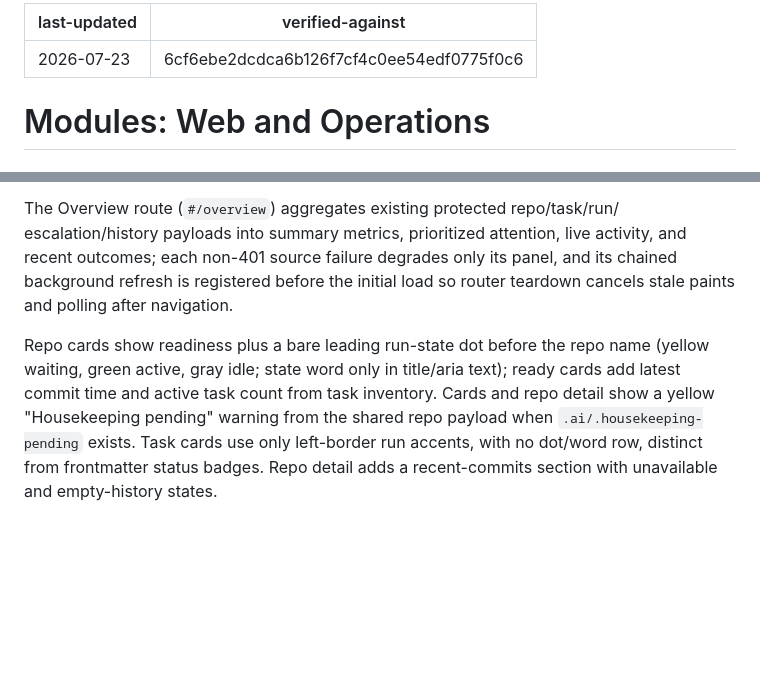
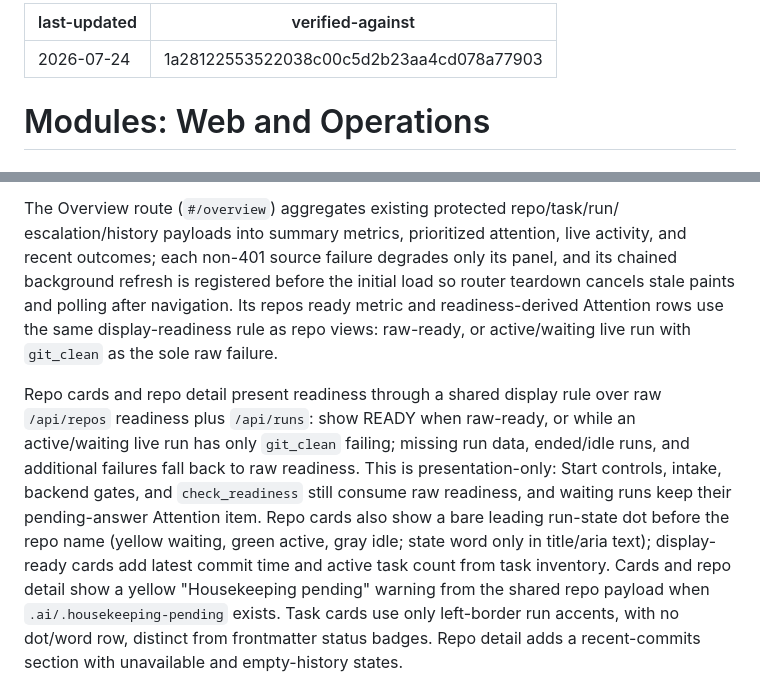
Before and after one commit to qinglin89/orch-hub, a Markdown page: .ai/modules/web.md, 2 parts joined by grey strips. Rendered like a GitHub page; blank space fills up the shorter version.

Commit message:
docs(ai): absorb live-run readiness display

```diff
--- a/.ai/modules/web.md
+++ b/.ai/modules/web.md
@@ -1,6 +1,6 @@
 ---
-last-updated: 2026-07-23
-verified-against: 6cf6ebe2dcdca6b126f7cf4c0ee54edf0775f0c6
+last-updated: 2026-07-24
+verified-against: 1a28122553522038c00c5d2b23aa4cd078a77903
 ---
 
 # Modules: Web and Operations
@@ -147,13 +147,23 @@ The Overview route (`#/overview`) aggregates existing protected repo/task/run/
 escalation/history payloads into summary metrics, prioritized attention, live
 activity, and recent outcomes; each non-401 source failure degrades only its
 panel, and its chained background refresh is registered before the initial load
-so router teardown cancels stale paints and polling after navigation.
+so router teardown cancels stale paints and polling after navigation. Its repos
+ready metric and readiness-derived Attention rows use the same display-readiness
+rule as repo views: raw-ready, or active/waiting live run with `git_clean` as
+the sole raw failure.
 
-Repo cards show readiness plus a bare leading run-state dot before the repo name
-(yellow waiting, green active, gray idle; state word only in title/aria text);
-ready cards add latest commit time and active task count from task inventory.
-Cards and repo detail show a yellow "Housekeeping pending" warning from the
-shared repo payload when `.ai/.housekeeping-pending` exists.
+Repo cards and repo detail present readiness through a shared display rule over
+raw `/api/repos` readiness plus `/api/runs`: show READY when raw-ready, or while
+an active/waiting live run has only `git_clean` failing; missing run data,
+ended/idle runs, and additional failures fall back to raw readiness. This is
+presentation-only: Start controls, intake, backend gates, and
+`check_readiness` still consume raw readiness, and waiting runs keep their
+pending-answer Attention item. Repo cards also show a bare leading run-state dot
+before the repo name (yellow waiting, green active, gray idle; state word only
+in title/aria text); display-ready cards add latest commit time and active task
+count from task inventory. Cards and repo detail show a yellow "Housekeeping
+pending" warning from the shared repo payload when `.ai/.housekeeping-pending`
+exists.
 Task cards use only left-border run accents, with no dot/word row, distinct
 from frontmatter status badges. Repo detail adds a recent-commits section with
 unavailable and empty-history states.
```
Also changed, not shown: .ai/features/dashboard-ops.md (+18 -11 lines), .ai/map.md (+4 -4 lines).
